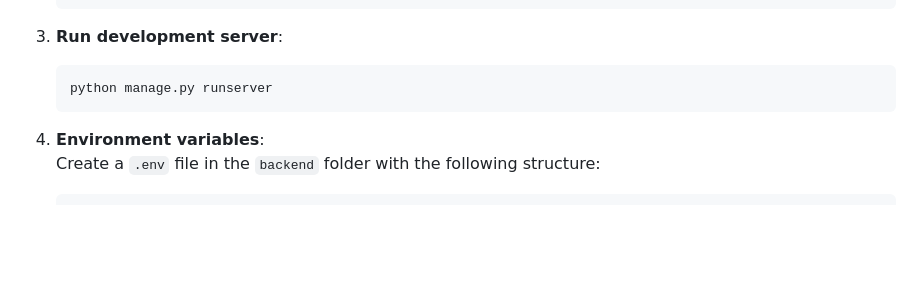
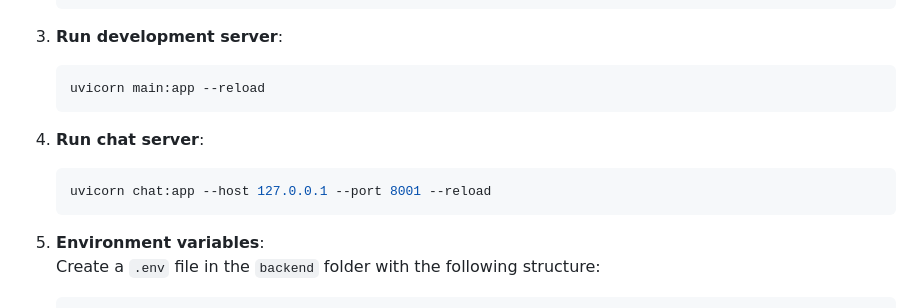
Before and after one commit to hashimMH/Ostream, a Markdown page: README.md, the part around the change. Rendered like a GitHub page; blank space fills up the shorter version.

````diff
--- a/README.md
+++ b/README.md
@@ -101,10 +101,15 @@ The backend is a **Django** application for handling API requests and managing d
 
 3. **Run development server**:
    ```bash
-   python manage.py runserver
+   uvicorn main:app --reload
    ```
 
-4. **Environment variables**:
+4. **Run chat server**:
+   ```bash
+   uvicorn chat:app --host 127.0.0.1 --port 8001 --reload
+   ```
+
+5. **Environment variables**:
    Create a `.env` file in the `backend` folder with the following structure:
    ```
    SECRET_KEY=your_django_secret_key
````
